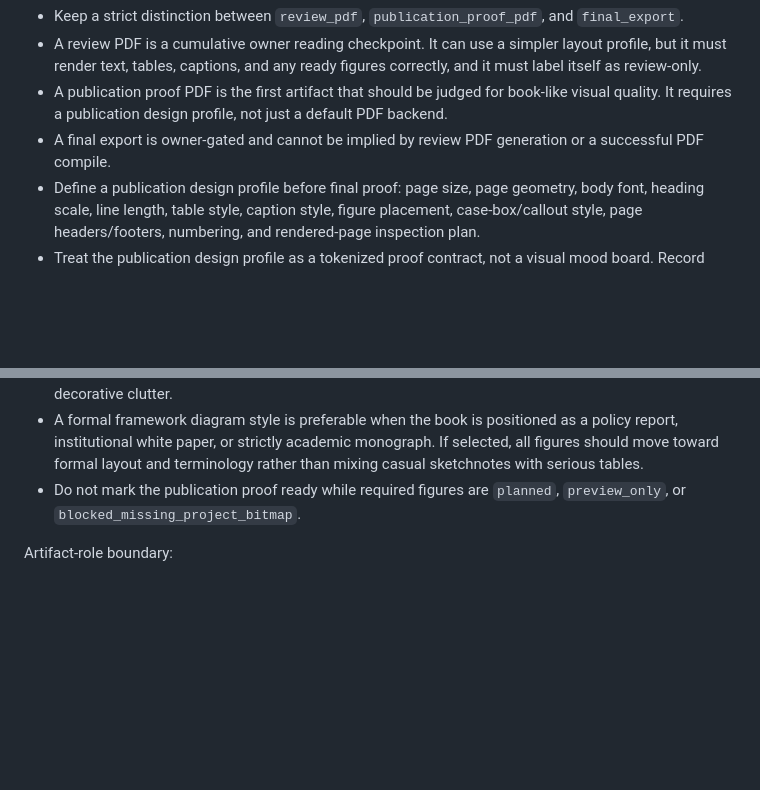
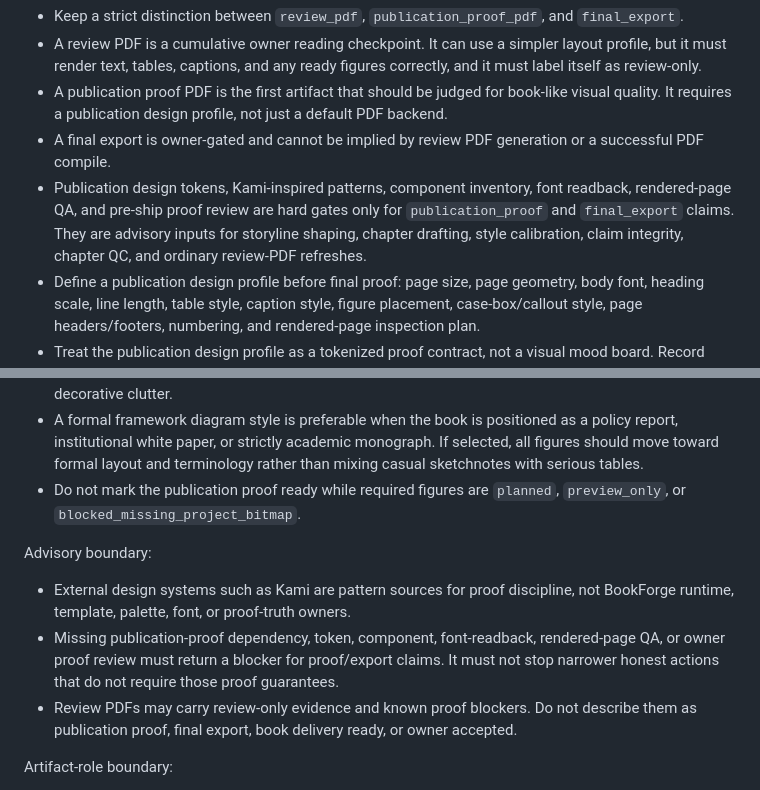
Before and after one commit to gaofeng21cn/opl-bookforge, a Markdown page: agent/skills/publication-design.md, 2 parts joined by grey strips. Rendered like a GitHub page; blank space fills up the shorter version.

Commit message:
Clarify BookForge advisory proof boundaries

```diff
--- a/agent/skills/publication-design.md
+++ b/agent/skills/publication-design.md
@@ -8,6 +8,7 @@ Working policy:
 - A review PDF is a cumulative owner reading checkpoint. It can use a simpler layout profile, but it must render text, tables, captions, and any ready figures correctly, and it must label itself as review-only.
 - A publication proof PDF is the first artifact that should be judged for book-like visual quality. It requires a publication design profile, not just a default PDF backend.
 - A final export is owner-gated and cannot be implied by review PDF generation or a successful PDF compile.
+- Publication design tokens, Kami-inspired patterns, component inventory, font readback, rendered-page QA, and pre-ship proof review are hard gates only for `publication_proof` and `final_export` claims. They are advisory inputs for storyline shaping, chapter drafting, style calibration, claim integrity, chapter QC, and ordinary review-PDF refreshes.
 - Define a publication design profile before final proof: page size, page geometry, body font, heading scale, line length, table style, caption style, figure placement, case-box/callout style, page headers/footers, numbering, and rendered-page inspection plan.
 - Treat the publication design profile as a tokenized proof contract, not a visual mood board. Record concrete tokens for page size, margins, body and display fonts, font weights, line heights, text measure, heading scale, caption scale, table rules, callout rules, figure spacing, header/footer behavior, page numbering, color use, and density thresholds. External design systems such as Kami are pattern sources for token discipline and proof checks; do not copy their palette, font choices, HTML runtime, WeasyPrint route, or brand language into BookForge.
 - Maintain a template/component inventory before publication proof. The inventory should name the reusable book components that the proof will render: cover/title page, front matter, TOC, part opener, chapter opener, dense body page, figure page, table page, case box/callout, quote/pull-quote, caption, footnote/endnote style if used, bibliography/source note if used, and closing matter. Each component needs an owner surface, input refs, expected output role, and rendered-page sample plan.
@@ -28,6 +29,12 @@ Working policy:
 - A formal framework diagram style is preferable when the book is positioned as a policy report, institutional white paper, or strictly academic monograph. If selected, all figures should move toward formal layout and terminology rather than mixing casual sketchnotes with serious tables.
 - Do not mark the publication proof ready while required figures are `planned`, `preview_only`, or `blocked_missing_project_bitmap`.
 
+Advisory boundary:
+
+- External design systems such as Kami are pattern sources for proof discipline, not BookForge runtime, template, palette, font, or proof-truth owners.
+- Missing publication-proof dependency, token, component, font-readback, rendered-page QA, or owner proof review must return a blocker for proof/export claims. It must not stop narrower honest actions that do not require those proof guarantees.
+- Review PDFs may carry review-only evidence and known proof blockers. Do not describe them as publication proof, final export, book delivery ready, or owner accepted.
+
 Artifact-role boundary:
 
 - `review_pdf` is progress-first reading output. It should be cumulative, contiguous, clearly labeled review-only, and honest about missing assets or earlier incomplete units. It may proceed without full publication tokens, actual font readback, full component inventory, human proof review, or final-export owner receipt when the goal is ordinary chapter review.
```
Also changed, not shown: agent/skills/reference-draft-absorption.md (+4 -1 lines), docs/decisions.md (+1 -0 lines).
